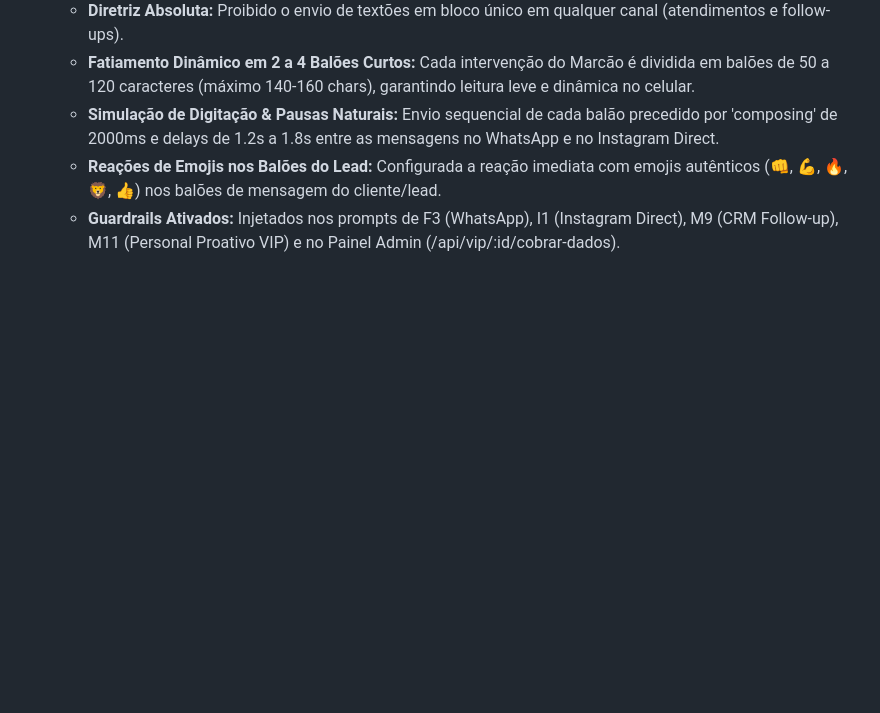
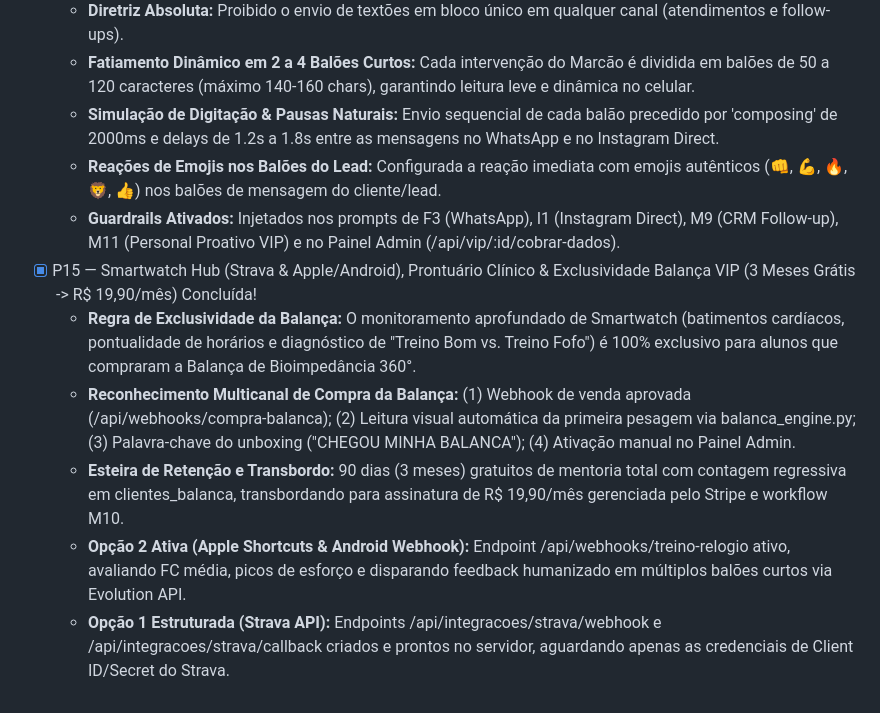
Before and after one commit to silvaevandro815/Agentesdevendas, a Markdown page: MEMORIA_DO_PROJETO.md, the part around the change. GitHub-like rendering; blank space fills up the shorter version.

Commit message:
docs: Registro de P15 na Memória do Projeto

```diff
--- a/MEMORIA_DO_PROJETO.md
+++ b/MEMORIA_DO_PROJETO.md
@@ -143,3 +143,9 @@
   - **Simulação de Digitação & Pausas Naturais:** Envio sequencial de cada balão precedido por 'composing' de 2000ms e delays de 1.2s a 1.8s entre as mensagens no WhatsApp e no Instagram Direct.
   - **Reações de Emojis nos Balões do Lead:** Configurada a reação imediata com emojis autênticos (👊, 💪, 🔥, 🦁, 👍) nos balões de mensagem do cliente/lead.
   - **Guardrails Ativados:** Injetados nos prompts de F3 (WhatsApp), I1 (Instagram Direct), M9 (CRM Follow-up), M11 (Personal Proativo VIP) e no Painel Admin (/api/vip/:id/cobrar-dados).
+- [x] P15 — Smartwatch Hub (Strava & Apple/Android), Prontuário Clínico & Exclusividade Balança VIP (3 Meses Grátis -> R$ 19,90/mês) Concluída!
+  - **Regra de Exclusividade da Balança:** O monitoramento aprofundado de Smartwatch (batimentos cardíacos, pontualidade de horários e diagnóstico de "Treino Bom vs. Treino Fofo") é 100% exclusivo para alunos que compraram a Balança de Bioimpedância 360°.
+  - **Reconhecimento Multicanal de Compra da Balança:** (1) Webhook de venda aprovada (/api/webhooks/compra-balanca); (2) Leitura visual automática da primeira pesagem via balanca_engine.py; (3) Palavra-chave do unboxing ("CHEGOU MINHA BALANCA"); (4) Ativação manual no Painel Admin.
+  - **Esteira de Retenção e Transbordo:** 90 dias (3 meses) gratuitos de mentoria total com contagem regressiva em clientes_balanca, transbordando para assinatura de R$ 19,90/mês gerenciada pelo Stripe e workflow M10.
+  - **Opção 2 Ativa (Apple Shortcuts & Android Webhook):** Endpoint /api/webhooks/treino-relogio ativo, avaliando FC média, picos de esforço e disparando feedback humanizado em múltiplos balões curtos via Evolution API.
+  - **Opção 1 Estruturada (Strava API):** Endpoints /api/integracoes/strava/webhook e /api/integracoes/strava/callback criados e prontos no servidor, aguardando apenas as credenciais de Client ID/Secret do Strava.
```
